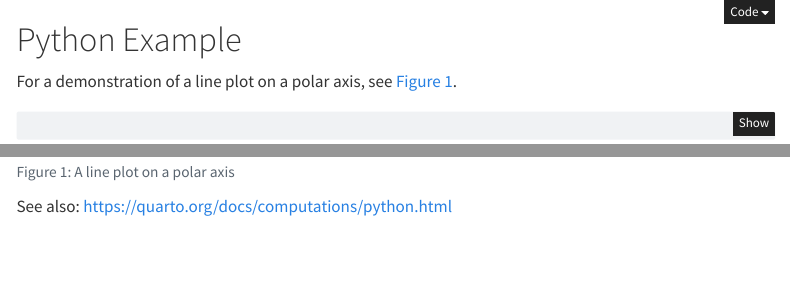
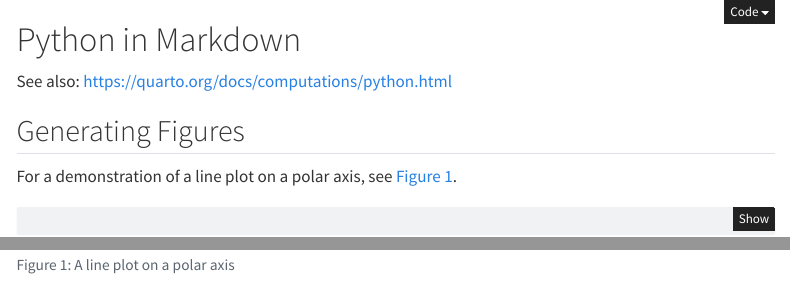
Before and after one commit to s2t2/quarto-python-autodoc-template, a Quarto document (docs/python-example.qmd): the page in a window 1100 px wide, from its top, and a second part further down, joined at a grey line. Rendered offline with R 4.5, knitr and Pandoc in place of Quarto, with nearby package versions; menus at the side of the page are left out.

````diff
--- a/docs/python-example.qmd
+++ b/docs/python-example.qmd
@@ -3,9 +3,15 @@
   html:
     code-fold: true
 jupyter: python3
+execute:
+  cache: true # re-render only when source changes
 ---
 
-# Python Example
+# Python in Markdown
+
+See also: https://quarto.org/docs/computations/python.html
+
+## Generating Figures
 
 For a demonstration of a line plot on a polar axis, see @fig-polar.
 
@@ -26,6 +32,3 @@
 ax.grid(True)
 plt.show()
 ```
-
-
-See also: https://quarto.org/docs/computations/python.html
````
Also changed, not shown: docs/reference/index.qmd (+1 -1 lines), docs/_quarto.yml, docs/requirements.txt, 1 other file.
